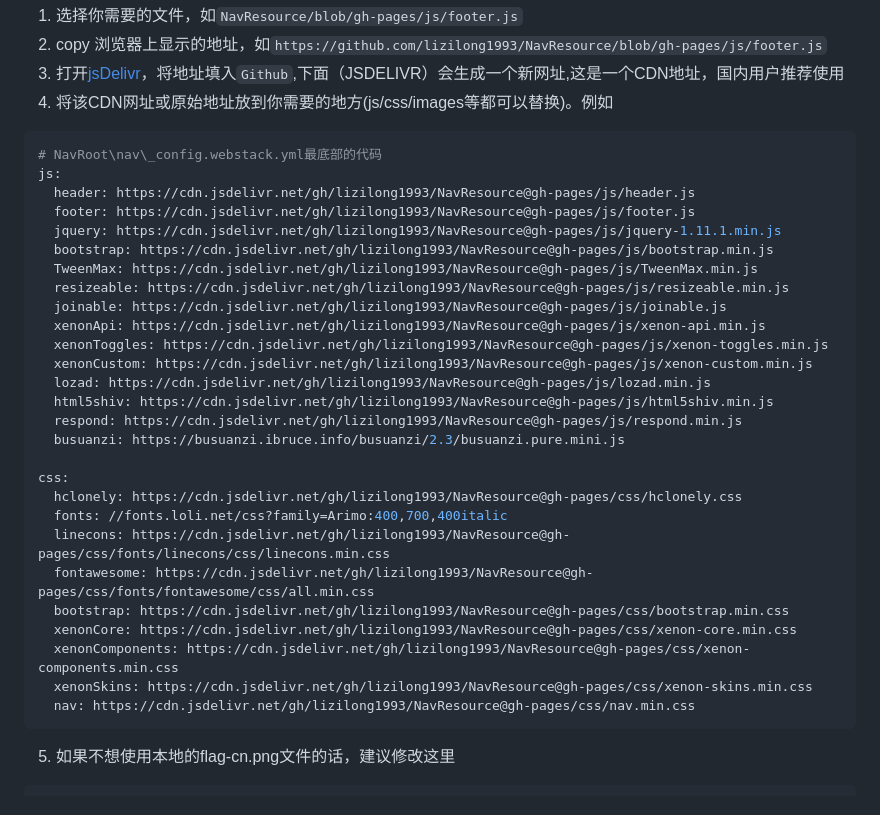
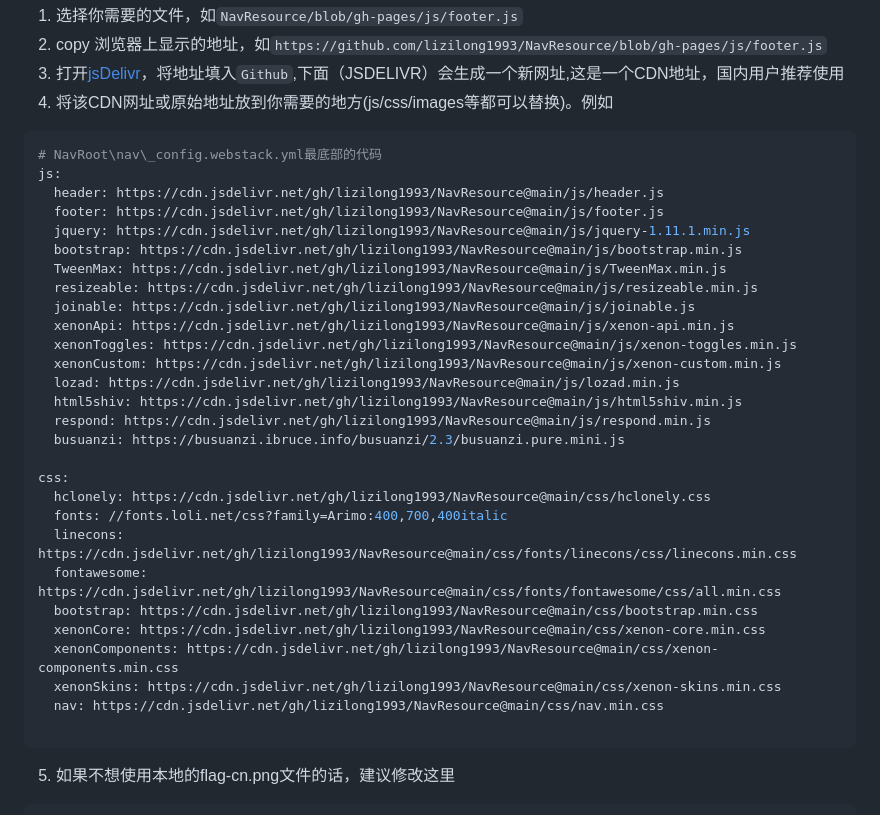
Before and after one commit to lizilong1993/StaticResource, a Markdown page: README.md, the part around the change. Rendered like a GitHub page.

````diff
--- a/README.md
+++ b/README.md
@@ -12,31 +12,32 @@ hexo-theme-webstack的部分源代码，为了构建单页导航时远程引用
 ```yaml
 # NavRoot\nav\_config.webstack.yml最底部的代码
 js:
-  header: https://cdn.jsdelivr.net/gh/lizilong1993/NavResource@gh-pages/js/header.js
-  footer: https://cdn.jsdelivr.net/gh/lizilong1993/NavResource@gh-pages/js/footer.js
-  jquery: https://cdn.jsdelivr.net/gh/lizilong1993/NavResource@gh-pages/js/jquery-1.11.1.min.js
-  bootstrap: https://cdn.jsdelivr.net/gh/lizilong1993/NavResource@gh-pages/js/bootstrap.min.js
-  TweenMax: https://cdn.jsdelivr.net/gh/lizilong1993/NavResource@gh-pages/js/TweenMax.min.js
-  resizeable: https://cdn.jsdelivr.net/gh/lizilong1993/NavResource@gh-pages/js/resizeable.min.js
-  joinable: https://cdn.jsdelivr.net/gh/lizilong1993/NavResource@gh-pages/js/joinable.js
-  xenonApi: https://cdn.jsdelivr.net/gh/lizilong1993/NavResource@gh-pages/js/xenon-api.min.js
-  xenonToggles: https://cdn.jsdelivr.net/gh/lizilong1993/NavResource@gh-pages/js/xenon-toggles.min.js
-  xenonCustom: https://cdn.jsdelivr.net/gh/lizilong1993/NavResource@gh-pages/js/xenon-custom.min.js
-  lozad: https://cdn.jsdelivr.net/gh/lizilong1993/NavResource@gh-pages/js/lozad.min.js
-  html5shiv: https://cdn.jsdelivr.net/gh/lizilong1993/NavResource@gh-pages/js/html5shiv.min.js
-  respond: https://cdn.jsdelivr.net/gh/lizilong1993/NavResource@gh-pages/js/respond.min.js
+  header: https://cdn.jsdelivr.net/gh/lizilong1993/NavResource@main/js/header.js
+  footer: https://cdn.jsdelivr.net/gh/lizilong1993/NavResource@main/js/footer.js
+  jquery: https://cdn.jsdelivr.net/gh/lizilong1993/NavResource@main/js/jquery-1.11.1.min.js
+  bootstrap: https://cdn.jsdelivr.net/gh/lizilong1993/NavResource@main/js/bootstrap.min.js
+  TweenMax: https://cdn.jsdelivr.net/gh/lizilong1993/NavResource@main/js/TweenMax.min.js
+  resizeable: https://cdn.jsdelivr.net/gh/lizilong1993/NavResource@main/js/resizeable.min.js
+  joinable: https://cdn.jsdelivr.net/gh/lizilong1993/NavResource@main/js/joinable.js
+  xenonApi: https://cdn.jsdelivr.net/gh/lizilong1993/NavResource@main/js/xenon-api.min.js
+  xenonToggles: https://cdn.jsdelivr.net/gh/lizilong1993/NavResource@main/js/xenon-toggles.min.js
+  xenonCustom: https://cdn.jsdelivr.net/gh/lizilong1993/NavResource@main/js/xenon-custom.min.js
+  lozad: https://cdn.jsdelivr.net/gh/lizilong1993/NavResource@main/js/lozad.min.js
+  html5shiv: https://cdn.jsdelivr.net/gh/lizilong1993/NavResource@main/js/html5shiv.min.js
+  respond: https://cdn.jsdelivr.net/gh/lizilong1993/NavResource@main/js/respond.min.js
   busuanzi: https://busuanzi.ibruce.info/busuanzi/2.3/busuanzi.pure.mini.js
 
 css:
-  hclonely: https://cdn.jsdelivr.net/gh/lizilong1993/NavResource@gh-pages/css/hclonely.css
+  hclonely: https://cdn.jsdelivr.net/gh/lizilong1993/NavResource@main/css/hclonely.css
   fonts: //fonts.loli.net/css?family=Arimo:400,700,400italic
-  linecons: https://cdn.jsdelivr.net/gh/lizilong1993/NavResource@gh-pages/css/fonts/linecons/css/linecons.min.css
-  fontawesome: https://cdn.jsdelivr.net/gh/lizilong1993/NavResource@gh-pages/css/fonts/fontawesome/css/all.min.css
-  bootstrap: https://cdn.jsdelivr.net/gh/lizilong1993/NavResource@gh-pages/css/bootstrap.min.css
-  xenonCore: https://cdn.jsdelivr.net/gh/lizilong1993/NavResource@gh-pages/css/xenon-core.min.css
-  xenonComponents: https://cdn.jsdelivr.net/gh/lizilong1993/NavResource@gh-pages/css/xenon-components.min.css
-  xenonSkins: https://cdn.jsdelivr.net/gh/lizilong1993/NavResource@gh-pages/css/xenon-skins.min.css
-  nav: https://cdn.jsdelivr.net/gh/lizilong1993/NavResource@gh-pages/css/nav.min.css
+  linecons: https://cdn.jsdelivr.net/gh/lizilong1993/NavResource@main/css/fonts/linecons/css/linecons.min.css
+  fontawesome: https://cdn.jsdelivr.net/gh/lizilong1993/NavResource@main/css/fonts/fontawesome/css/all.min.css
+  bootstrap: https://cdn.jsdelivr.net/gh/lizilong1993/NavResource@main/css/bootstrap.min.css
+  xenonCore: https://cdn.jsdelivr.net/gh/lizilong1993/NavResource@main/css/xenon-core.min.css
+  xenonComponents: https://cdn.jsdelivr.net/gh/lizilong1993/NavResource@main/css/xenon-components.min.css
+  xenonSkins: https://cdn.jsdelivr.net/gh/lizilong1993/NavResource@main/css/xenon-skins.min.css
+  nav: https://cdn.jsdelivr.net/gh/lizilong1993/NavResource@main/css/nav.min.css
+
 ```
 5. 如果不想使用本地的flag-cn.png文件的话，建议修改这里
 ```yaml
````
